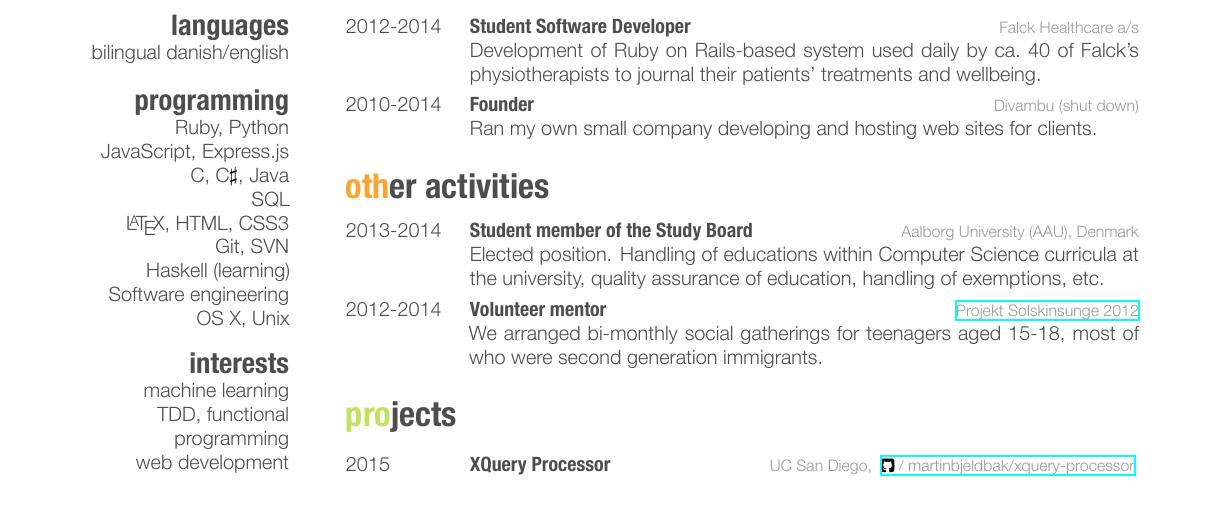
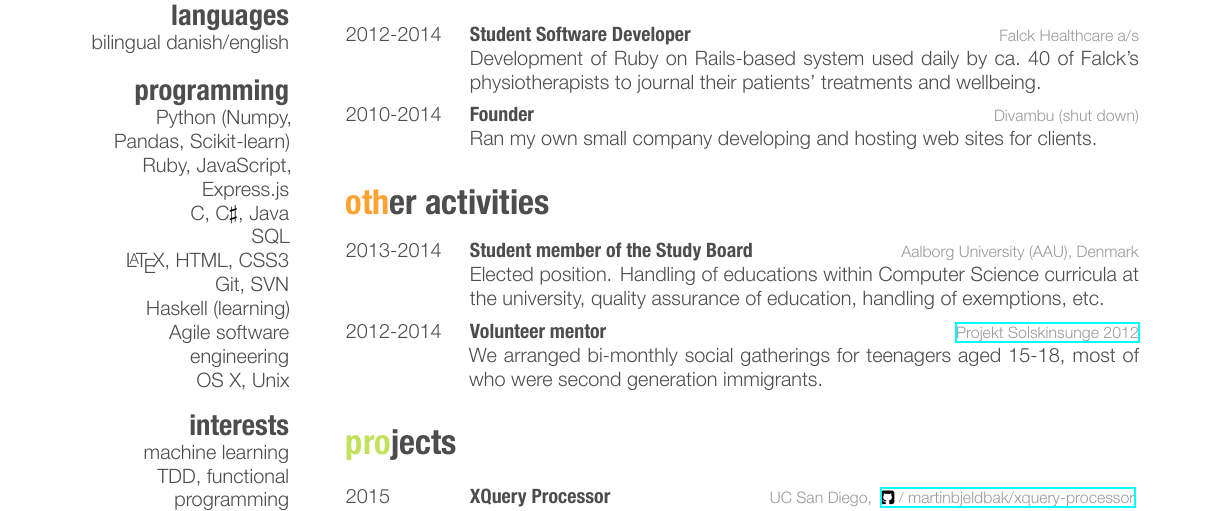
Before and after one commit to martinbjeldbak/cv, a LaTeX CV (martinmadsenCV.tex): part of the page, cut so that both start at the same text. The pictures show the PDF file MartinMadsenCV.pdf that the author committed with the source.

Commit message:
Add Python libraries

```diff
--- a/martinmadsenCV.tex
+++ b/martinmadsenCV.tex
@@ -26,14 +26,14 @@
   \section{languages}
     bilingual danish/english
   \section{programming}
-    Ruby, Python
-    JavaScript, Express.js
+    Python (Numpy, Pandas, Scikit-learn)
+    Ruby, JavaScript, Express.js
     C, C$\sharp$, Java
     SQL
     \LaTeX, HTML, CSS3
     Git, SVN
     Haskell (learning)
-    Software engineering
+    Agile software engineering
     OS X, Unix
   \section{interests}
     machine learning
```
Also changed, not shown: MartinMadsenCV.pdf, README.md.
